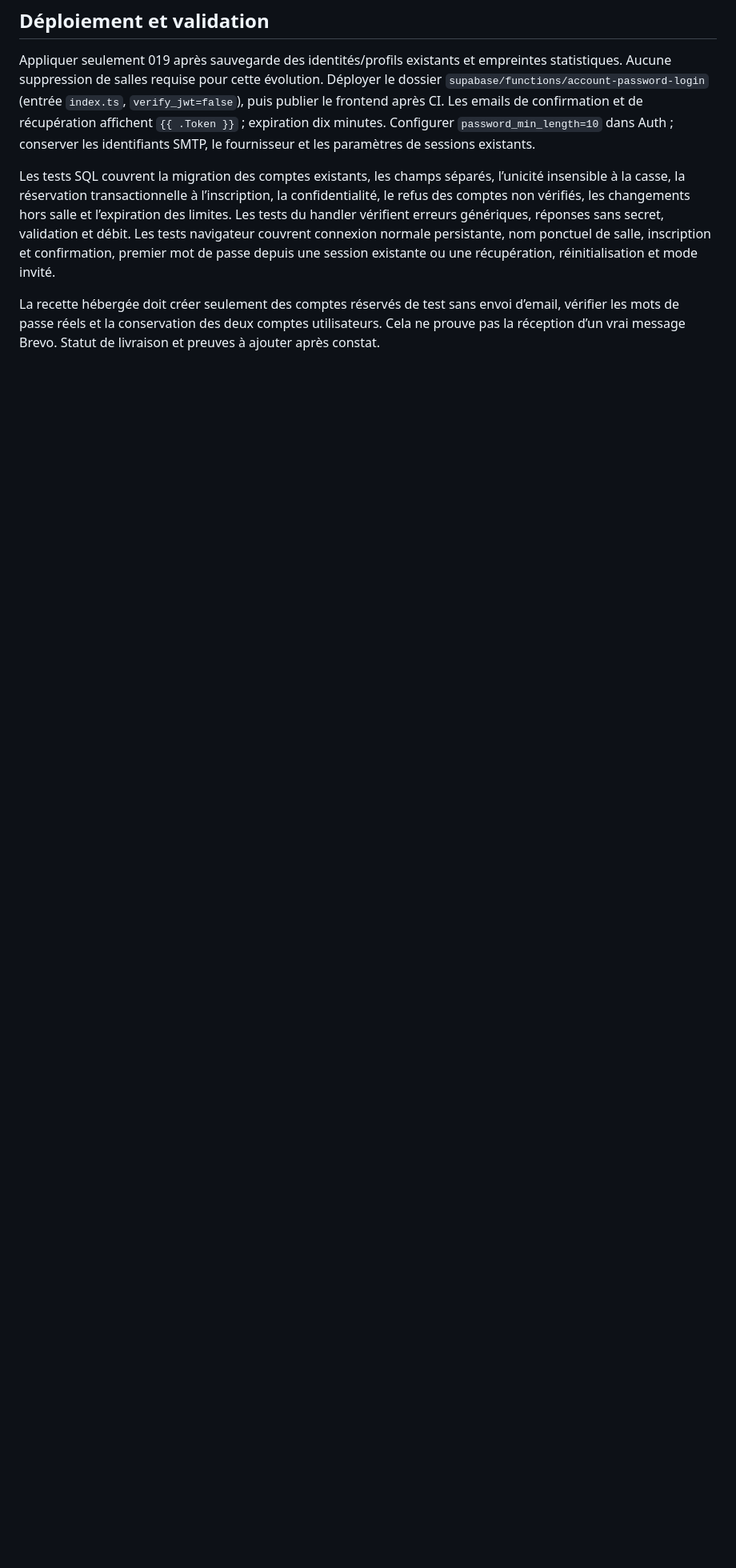
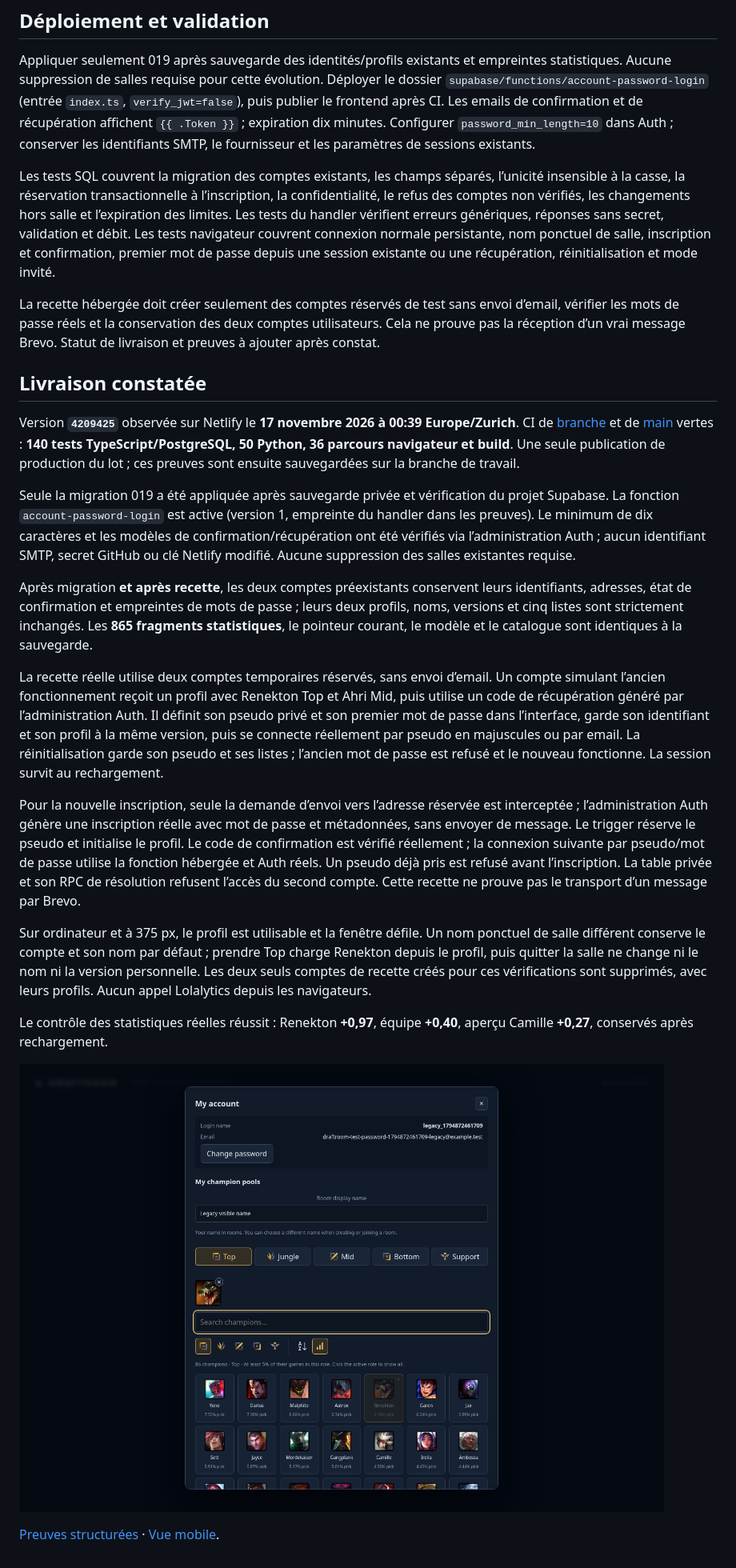
Before and after one commit to NicoHelemon/lol_drafter, a Markdown page: docs/ui/PASSWORD_ACCOUNTS.md, the part around the change. Shown at 80% size. Rendered like a GitHub page; pictures changed too: docs/ui/evidence/password-accounts-production.png (added); blank space fills up the shorter version.

Commit message:
Record hosted password login, recovery and account preservation

```diff
--- a/docs/ui/PASSWORD_ACCOUNTS.md
+++ b/docs/ui/PASSWORD_ACCOUNTS.md
@@ -29,3 +29,24 @@ Appliquer seulement 019 après sauvegarde des identités/profils existants et em
 Les tests SQL couvrent la migration des comptes existants, les champs séparés, l’unicité insensible à la casse, la réservation transactionnelle à l’inscription, la confidentialité, le refus des comptes non vérifiés, les changements hors salle et l’expiration des limites. Les tests du handler vérifient erreurs génériques, réponses sans secret, validation et débit. Les tests navigateur couvrent connexion normale persistante, nom ponctuel de salle, inscription et confirmation, premier mot de passe depuis une session existante ou une récupération, réinitialisation et mode invité.
 
 La recette hébergée doit créer seulement des comptes réservés de test sans envoi d’email, vérifier les mots de passe réels et la conservation des deux comptes utilisateurs. Cela ne prouve pas la réception d’un vrai message Brevo. Statut de livraison et preuves à ajouter après constat.
+
+
+## Livraison constatée
+
+Version **`4209425`** observée sur Netlify le **17 novembre 2026 à 00:39 Europe/Zurich**. CI de [branche](https://github.com/NicoHelemon/lol_drafter/actions/runs/43980742971) et de [main](https://github.com/NicoHelemon/lol_drafter/actions/runs/43981130114) vertes : **140 tests TypeScript/PostgreSQL, 50 Python, 36 parcours navigateur et build**. Une seule publication de production du lot ; ces preuves sont ensuite sauvegardées sur la branche de travail.
+
+Seule la migration 019 a été appliquée après sauvegarde privée et vérification du projet Supabase. La fonction `account-password-login` est active (version 1, empreinte du handler dans les preuves). Le minimum de dix caractères et les modèles de confirmation/récupération ont été vérifiés via l’administration Auth ; aucun identifiant SMTP, secret GitHub ou clé Netlify modifié. Aucune suppression des salles existantes requise.
+
+Après migration **et après recette**, les deux comptes préexistants conservent leurs identifiants, adresses, état de confirmation et empreintes de mots de passe ; leurs deux profils, noms, versions et cinq listes sont strictement inchangés. Les **865 fragments statistiques**, le pointeur courant, le modèle et le catalogue sont identiques à la sauvegarde.
+
+La recette réelle utilise deux comptes temporaires réservés, sans envoi d’email. Un compte simulant l’ancien fonctionnement reçoit un profil avec Renekton Top et Ahri Mid, puis utilise un code de récupération généré par l’administration Auth. Il définit son pseudo privé et son premier mot de passe dans l’interface, garde son identifiant et son profil à la même version, puis se connecte réellement par pseudo en majuscules ou par email. La réinitialisation garde son pseudo et ses listes ; l’ancien mot de passe est refusé et le nouveau fonctionne. La session survit au rechargement.
+
+Pour la nouvelle inscription, seule la demande d’envoi vers l’adresse réservée est interceptée ; l’administration Auth génère une inscription réelle avec mot de passe et métadonnées, sans envoyer de message. Le trigger réserve le pseudo et initialise le profil. Le code de confirmation est vérifié réellement ; la connexion suivante par pseudo/mot de passe utilise la fonction hébergée et Auth réels. Un pseudo déjà pris est refusé avant l’inscription. La table privée et son RPC de résolution refusent l’accès du second compte. Cette recette ne prouve pas le transport d’un message par Brevo.
+
+Sur ordinateur et à 375 px, le profil est utilisable et la fenêtre défile. Un nom ponctuel de salle différent conserve le compte et son nom par défaut ; prendre Top charge Renekton depuis le profil, puis quitter la salle ne change ni le nom ni la version personnelle. Les deux seuls comptes de recette créés pour ces vérifications sont supprimés, avec leurs profils. Aucun appel Lolalytics depuis les navigateurs.
+
+Le contrôle des statistiques réelles réussit : Renekton **+0,97**, équipe **+0,40**, aperçu Camille **+0,27**, conservés après rechargement.
+
+![Compte avec identifiant privé et nom de salle séparés](evidence/password-accounts-production.png)
+
+[Preuves structurées](evidence/password-accounts-production-verification.json) · [Vue mobile](evidence/password-accounts-mobile.png).
```
Also changed, not shown: docs/HANDOFF.md (+1 -1 lines), docs/ui/ACCOUNTS_MEMBERS.md (+2 -0 lines), docs/ui/evidence/password-accounts-mobile.png (added), 1 other file.
